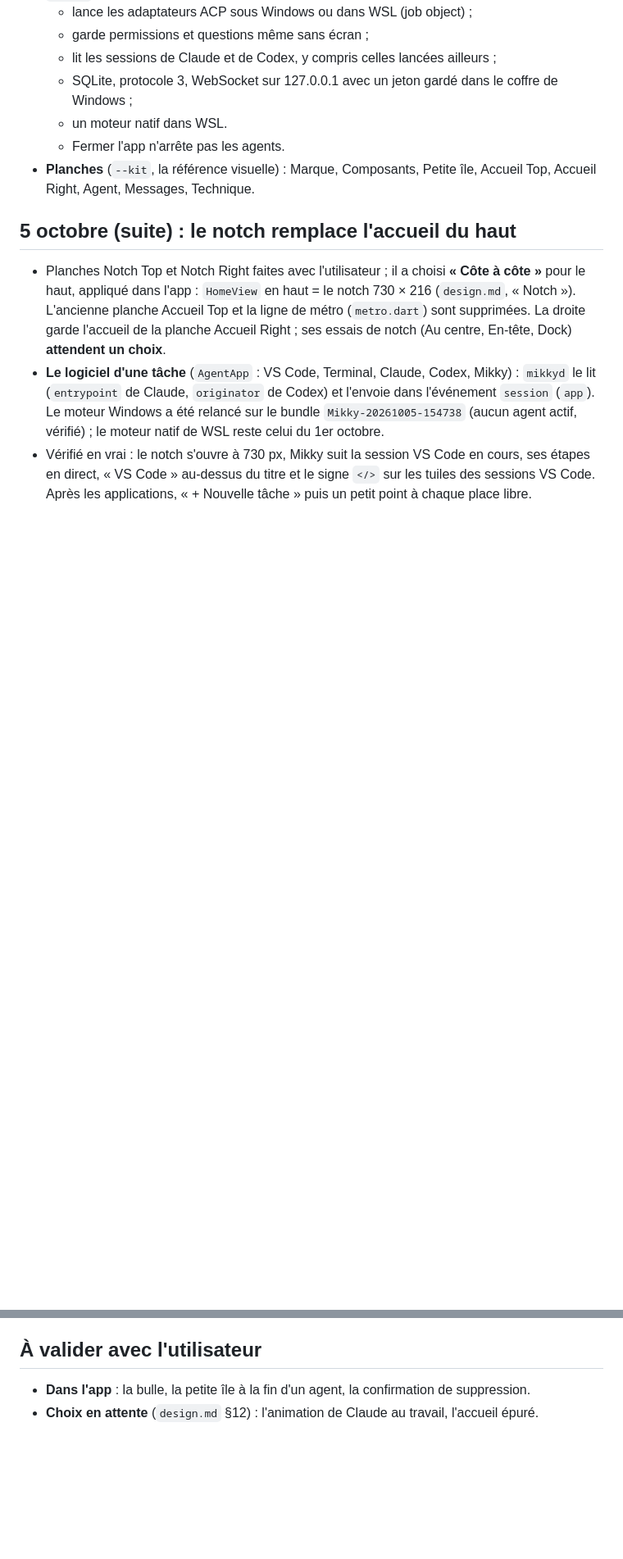
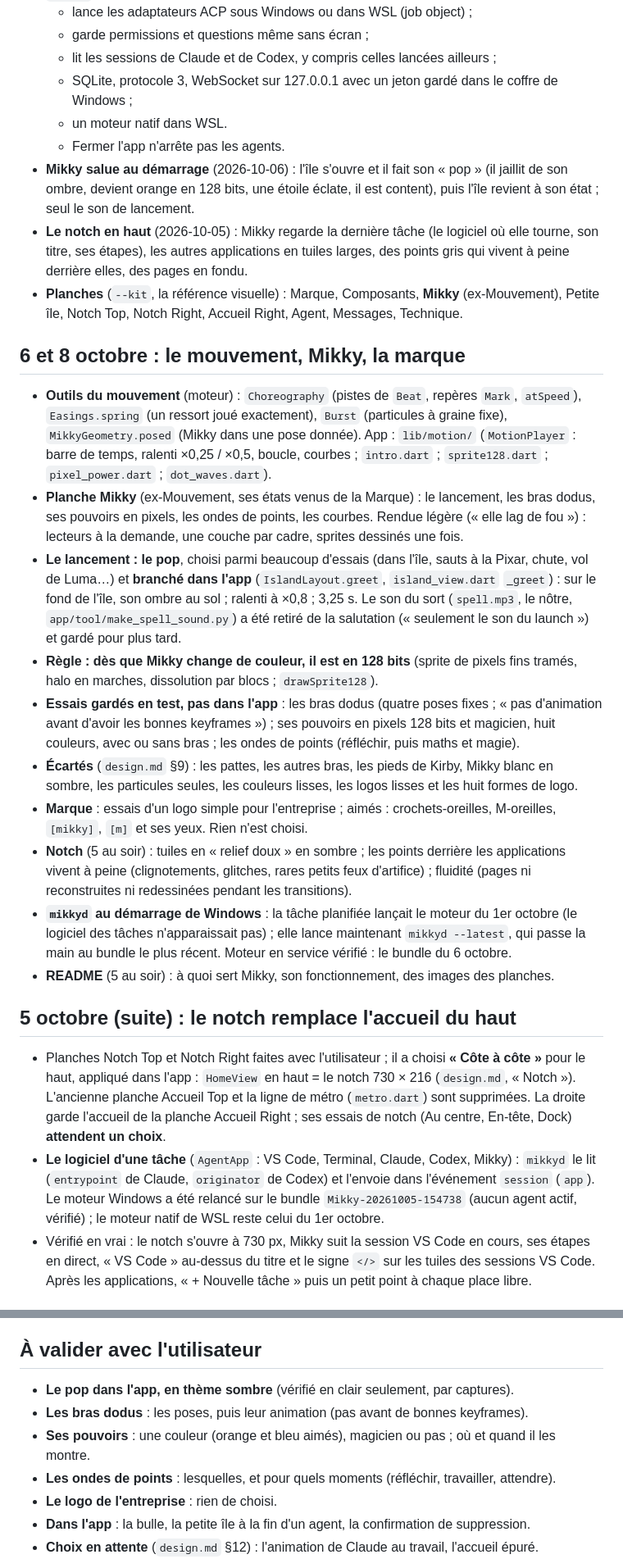
Before and after one commit to Gearleur/Mikky, a Markdown page: docs/superpowers/reprise.md, 2 parts joined by grey strips. Shown at 82% size. GitHub-like rendering; blank space fills up the shorter version.

Commit message:
Reprise : où on en est le 8 octobre (le mouvement, la salutation dans l'app, la planche Mikky, la marque) et ce qui reste
Co-Authored-By: Claude Opus 5.5 <noreply@anthropic.com>

```diff
--- a/docs/superpowers/reprise.md
+++ b/docs/superpowers/reprise.md
@@ -29,7 +30,22 @@ Mis à jour le 2026-10-04 · branche `main` · https://github.com/Gearleur/Mikky
   - SQLite, protocole 3, WebSocket sur 127.0.0.1 avec un jeton gardé dans le coffre de Windows ;
   - un moteur natif dans WSL.
   - Fermer l'app n'arrête pas les agents.
-- **Planches** (`--kit`, la référence visuelle) : Marque, Composants, Petite île, Accueil Top, Accueil Right, Agent, Messages, Technique.
+- **Mikky salue au démarrage** (2026-10-06) : l'île s'ouvre et il fait son « pop » (il jaillit de son ombre, devient orange en 128 bits, une étoile éclate, il est content), puis l'île revient à son état ; seul le son de lancement.
+- **Le notch en haut** (2026-10-05) : Mikky regarde la dernière tâche (le logiciel où elle tourne, son titre, ses étapes), les autres applications en tuiles larges, des points gris qui vivent à peine derrière elles, des pages en fondu.
+- **Planches** (`--kit`, la référence visuelle) : Marque, Composants, **Mikky** (ex-Mouvement), Petite île, Notch Top, Notch Right, Accueil Right, Agent, Messages, Technique.
+
+## 6 et 8 octobre : le mouvement, Mikky, la marque
+
+- **Outils du mouvement** (moteur) : `Choreography` (pistes de `Beat`, repères `Mark`, `atSpeed`), `Easings.spring` (un ressort joué exactement), `Burst` (particules à graine fixe), `MikkyGeometry.posed` (Mikky dans une pose donnée). App : `lib/motion/` (`MotionPlayer` : barre de temps, ralenti ×0,25 / ×0,5, boucle, courbes ; `intro.dart` ; `sprite128.dart` ; `pixel_power.dart` ; `dot_waves.dart`).
+- **Planche Mikky** (ex-Mouvement, ses états venus de la Marque) : le lancement, les bras dodus, ses pouvoirs en pixels, les ondes de points, les courbes. Rendue légère (« elle lag de fou ») : lecteurs à la demande, une couche par cadre, sprites dessinés une fois.
+- **Le lancement : le pop**, choisi parmi beaucoup d'essais (dans l'île, sauts à la Pixar, chute, vol de Luma…) et **branché dans l'app** (`IslandLayout.greet`, `island_view.dart` `_greet`) : sur le fond de l'île, son ombre au sol ; ralenti à ×0,8 ; 3,25 s. Le son du sort (`spell.mp3`, le nôtre, `app/tool/make_spell_sound.py`) a été retiré de la salutation (« seulement le son du launch ») et gardé pour plus tard.
+- **Règle : dès que Mikky change de couleur, il est en 128 bits** (sprite de pixels fins tramés, halo en marches, dissolution par blocs ; `drawSprite128`).
+- **Essais gardés en test, pas dans l'app** : les bras dodus (quatre poses fixes ; « pas d'animation avant d'avoir les bonnes keyframes ») ; ses pouvoirs en pixels 128 bits et magicien, huit couleurs, avec ou sans bras ; les ondes de points (réfléchir, puis maths et magie).
+- **Écartés** (`design.md` §9) : les pattes, les autres bras, les pieds de Kirby, Mikky blanc en sombre, les particules seules, les couleurs lisses, les logos lisses et les huit formes de logo.
+- **Marque** : essais d'un logo simple pour l'entreprise ; aimés : crochets-oreilles, M-oreilles, `[mikky]`, `[m]` et ses yeux. Rien n'est choisi.
+- **Notch** (5 au soir) : tuiles en « relief doux » en sombre ; les points derrière les applications vivent à peine (clignotements, glitches, rares petits feux d'artifice) ; fluidité (pages ni reconstruites ni redessinées pendant les transitions).
+- **`mikkyd` au démarrage de Windows** : la tâche planifiée lançait le moteur du 1er octobre (le logiciel des tâches n'apparaissait pas) ; elle lance maintenant `mikkyd --latest`, qui passe la main au bundle le plus récent. Moteur en service vérifié : le bundle du 6 octobre.
+- **README** (5 au soir) : à quoi sert Mikky, son fonctionnement, des images des planches.
 
 ## 5 octobre (suite) : le notch remplace l'accueil du haut
 
@@ -78,6 +94,11 @@ Comparaison avec Coucou (`~/projects/coucou`, MIT) : Mikky avait le moteur de Mo
 
 ## À valider avec l'utilisateur
 
+- **Le pop dans l'app, en thème sombre** (vérifié en clair seulement, par captures).
+- **Les bras dodus** : les poses, puis leur animation (pas avant de bonnes keyframes).
+- **Ses pouvoirs** : une couleur (orange et bleu aimés), magicien ou pas ; où et quand il les montre.
+- **Les ondes de points** : lesquelles, et pour quels moments (réfléchir, travailler, attendre).
+- **Le logo de l'entreprise** : rien de choisi.
 - **Dans l'app** : la bulle, la petite île à la fin d'un agent, la confirmation de suppression.
 - **Choix en attente** (`design.md` §12) : l'animation de Claude au travail, l'accueil épuré.
 - **Nouvelle exploration UI/UX** (`idees.md` §9) : juste milieu mascotte/outil professionnel, accueil en tuiles inspiré de Cocoon et iiSU, réglages dédiés, vue Agent/Consommation et Projets. La direction actuelle en lignes plates reste la référence tant qu'une variante n'a pas été choisie sur les planches.
```
Also changed, not shown: other parts of docs/superpowers/reprise.md (+7 -4 lines).
